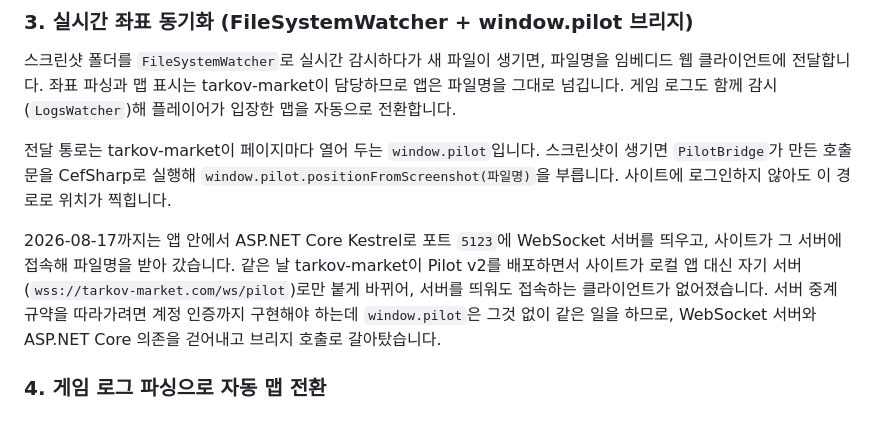
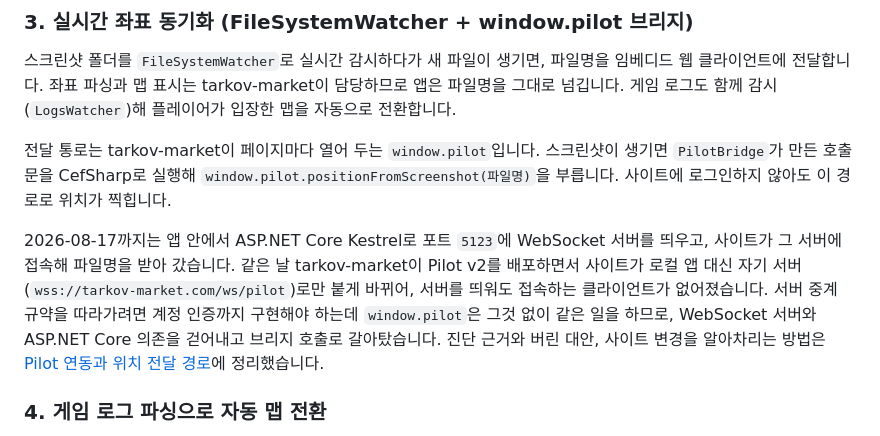
Before and after one commit to siakun/TanukiTarkovMap, a Markdown page: README.md, the part around the change. Rendered like a GitHub page.

Commit message:
docs: Pilot 연동 전환 근거 문서 추가

```diff
--- a/README.md
+++ b/README.md
@@ -107,7 +107,7 @@ Escape from Tarkov은 인게임에서 스크린샷을 찍으면 파일명에 플
 
 전달 통로는 tarkov-market이 페이지마다 열어 두는 `window.pilot`입니다. 스크린샷이 생기면 `PilotBridge`가 만든 호출문을 CefSharp로 실행해 `window.pilot.positionFromScreenshot(파일명)`을 부릅니다. 사이트에 로그인하지 않아도 이 경로로 위치가 찍힙니다.
 
-2026-08-17까지는 앱 안에서 ASP.NET Core Kestrel로 포트 `5123`에 WebSocket 서버를 띄우고, 사이트가 그 서버에 접속해 파일명을 받아 갔습니다. 같은 날 tarkov-market이 Pilot v2를 배포하면서 사이트가 로컬 앱 대신 자기 서버(`wss://tarkov-market.com/ws/pilot`)로만 붙게 바뀌어, 서버를 띄워도 접속하는 클라이언트가 없어졌습니다. 서버 중계 규약을 따라가려면 계정 인증까지 구현해야 하는데 `window.pilot`은 그것 없이 같은 일을 하므로, WebSocket 서버와 ASP.NET Core 의존을 걷어내고 브리지 호출로 갈아탔습니다.
+2026-08-17까지는 앱 안에서 ASP.NET Core Kestrel로 포트 `5123`에 WebSocket 서버를 띄우고, 사이트가 그 서버에 접속해 파일명을 받아 갔습니다. 같은 날 tarkov-market이 Pilot v2를 배포하면서 사이트가 로컬 앱 대신 자기 서버(`wss://tarkov-market.com/ws/pilot`)로만 붙게 바뀌어, 서버를 띄워도 접속하는 클라이언트가 없어졌습니다. 서버 중계 규약을 따라가려면 계정 인증까지 구현해야 하는데 `window.pilot`은 그것 없이 같은 일을 하므로, WebSocket 서버와 ASP.NET Core 의존을 걷어내고 브리지 호출로 갈아탔습니다. 진단 근거와 버린 대안, 사이트 변경을 알아차리는 방법은 [Pilot 연동과 위치 전달 경로](docs/pilot-bridge.md)에 정리했습니다.
 
 ### 4. 게임 로그 파싱으로 자동 맵 전환
 
```
Also changed, not shown: PROJECT.md (+3 -2 lines), docs/pilot-bridge.md (added, +152 -0 lines).
